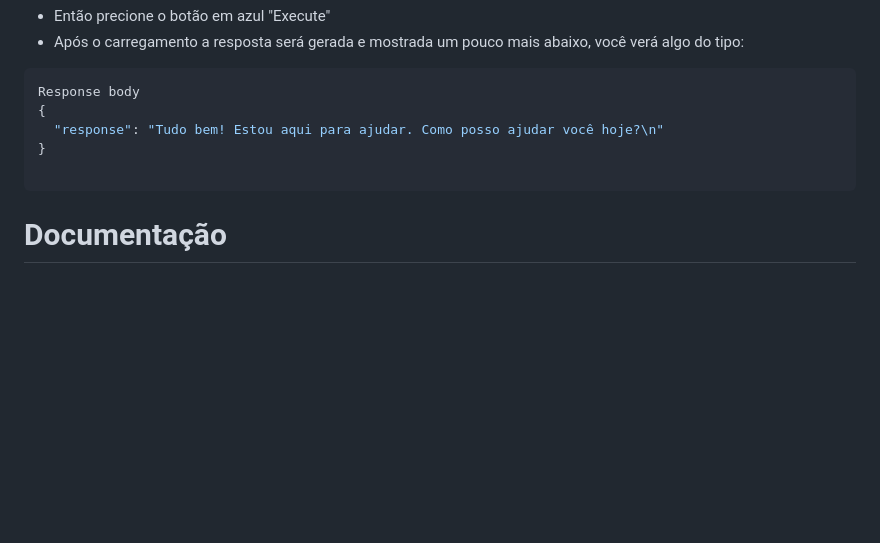
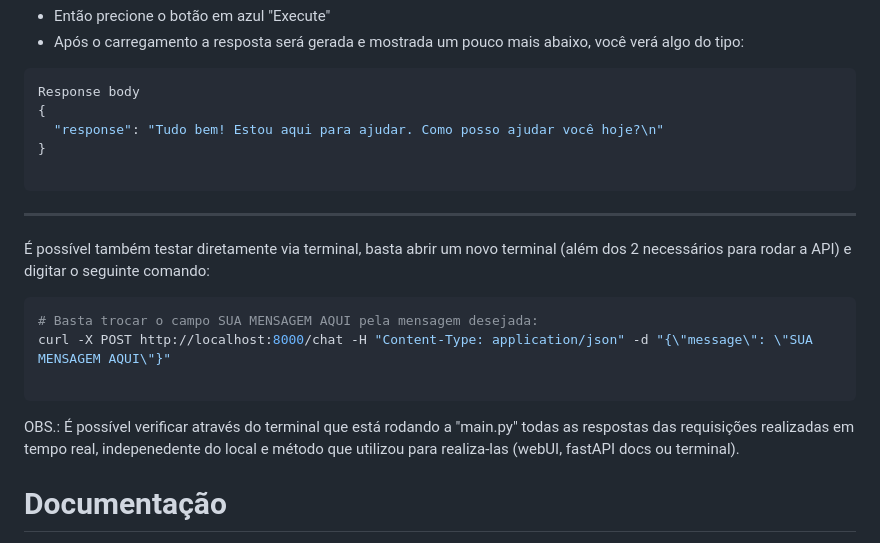
Before and after one commit to GabrielCande/ChatAgentAPI, a Markdown page: README.md, the part around one of its changes. Drawn GitHub-style; blank space fills up the shorter version.

````diff
--- a/README.md
+++ b/README.md
@@ -202,6 +204,18 @@ Response body
 
 ```
 
+---
+
+É possível também testar diretamente via terminal, basta abrir um novo terminal (além dos 2 necessários para rodar a API) e digitar o seguinte comando:
+
+```bash
+# Basta trocar o campo SUA MENSAGEM AQUI pela mensagem desejada:
+curl -X POST http://localhost:8000/chat -H "Content-Type: application/json" -d "{\"message\": \"SUA MENSAGEM AQUI\"}"
+
+```
+
+OBS.: É possível verificar através do terminal que está rodando a "main.py" todas as respostas das requisições realizadas em tempo real, indepenedente do local e método que utilizou para realiza-las (webUI, fastAPI docs ou terminal).
+
 # Documentação
 
 Links para as documentações:
````
Also changed, not shown: other parts of README.md (+2 -0 lines).
